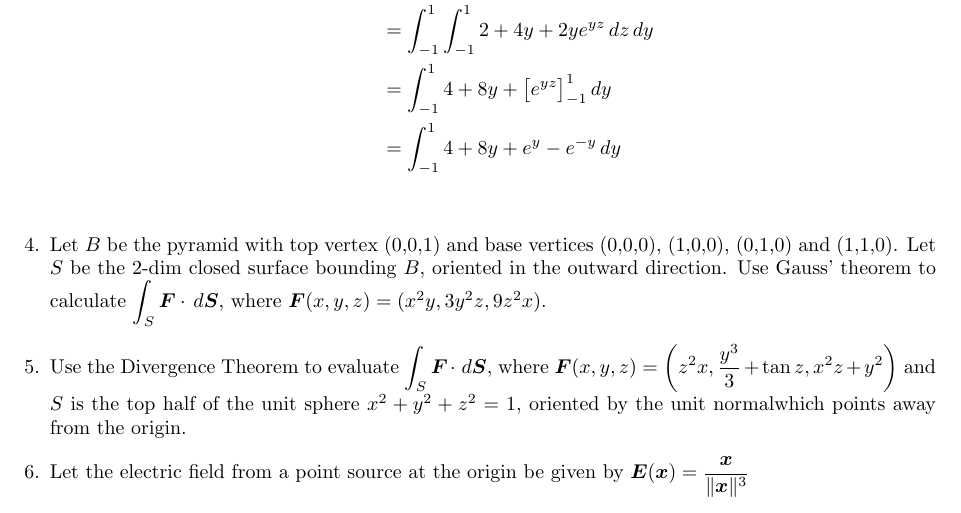
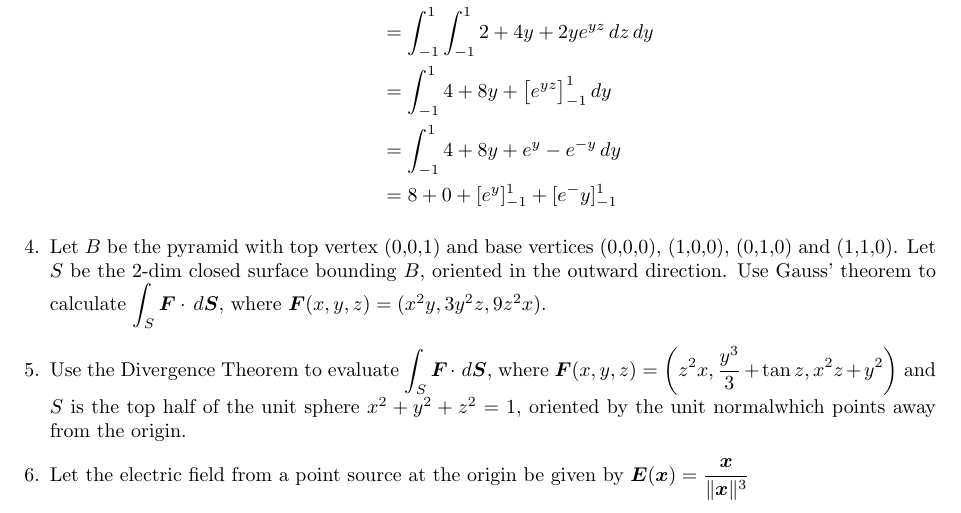
Before and after one commit to poonkeegan/school, a LaTeX document (matb42/a9.tex): part of page 2 of 2, cut so that both start at the same text. Compiled offline with pdfLaTeX.

Commit message:
Wed Mar 21 17:42:00 EDT 2018

```diff
--- a/matb42/a9.tex
+++ b/matb42/a9.tex
@@ -65,6 +65,7 @@ Mar 20th 2018}
         &= \int_{-1}^1 \int_{-1}^1 2 + 4y + 2ye^{yz} \, dz \, dy \\
         &= \int_{-1}^1 4 + 8y + \big[e^{yz}\big]_{-1}^1\, dy \\
         &= \int_{-1}^1 4 + 8y + e^y - e^{-y} \, dy \\
+        &= 8 + 0 + [e^y]_{-1}^1 + [e^-y]_{-1}^1
     \end{align*}
         \item Let $B$ be the pyramid with top vertex (0,0,1) and base vertices (0,0,0), (1,0,0), (0,1,0) and (1,1,0). Let $S$ be the 2-dim closed surface bounding $B$, oriented in the outward direction. Use Gauss' theorem to calculate $\displaystyle \int_S \boldsymbol F \cdot \, d \boldsymbol S$, where $\boldsymbol F(x,y,z) = (x^2y,3y^2z,9z^2x).$
 
```
Also changed, not shown: matb42/a9.pdf.
